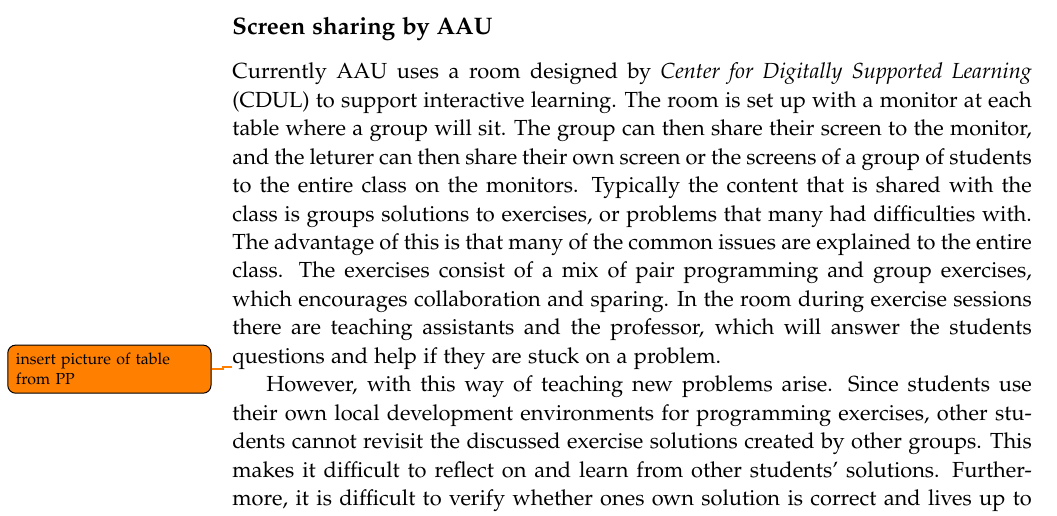
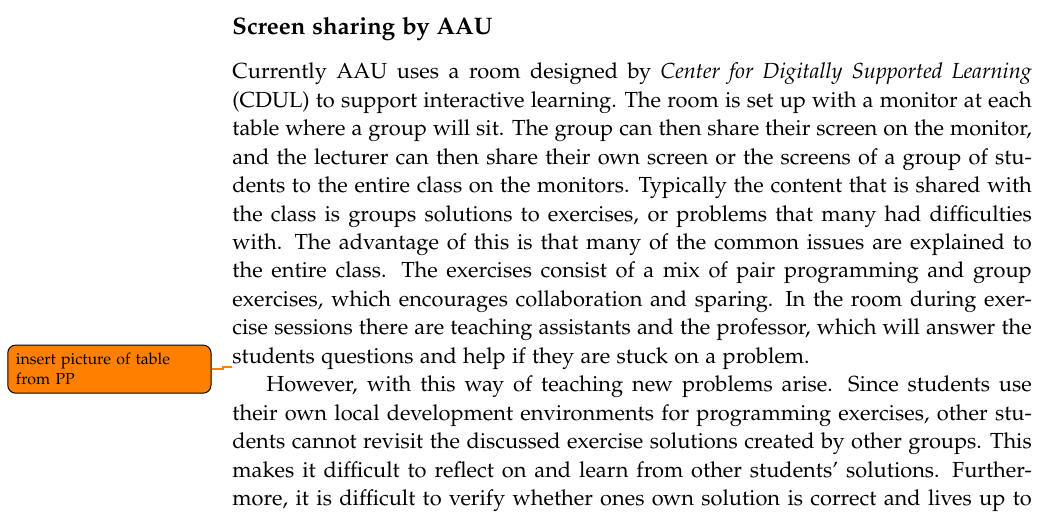
Before and after one commit to chhoumann/p7, a LaTeX thesis (report/master.tex, which reads report/sections/Chapter 1/problem_analysis.tex): part of page 8 of 10, cut so that both start at the same text. Compiled offline with pdfLaTeX.

Commit message:
Update report/sections/Chapter 1/problem_analysis.tex
Co-authored-by: Ivikhostrup <56341364+Ivikhostrup@users.noreply.github.com>

```diff
--- a/report/sections/Chapter 1/problem_analysis.tex
+++ b/report/sections/Chapter 1/problem_analysis.tex
@@ -3,7 +3,7 @@ In this section we will analyze the problem area, as well as existing solutions.
 
 \subsection*{Screen sharing by AAU}
 Currently AAU uses a room designed by \textit{Center for Digitally Supported Learning} (CDUL) to support interactive learning.
-The room is set up with a monitor at each table where a group will sit. The group can then share their screen to the monitor, and the leturer can then share their own screen or the screens of a group of students to the entire class on the monitors.
+The room is set up with a monitor at each table where a group will sit. The group can then share their screen on the monitor, and the lecturer can then share their own screen or the screens of a group of students to the entire class on the monitors.
 Typically the content that is shared with the class is groups solutions to exercises, or problems that many had difficulties with.
 The advantage of this is that many of the common issues are explained to the entire class.
 The exercises consist of a mix of pair programming and group exercises, which encourages collaboration and sparing.
```
